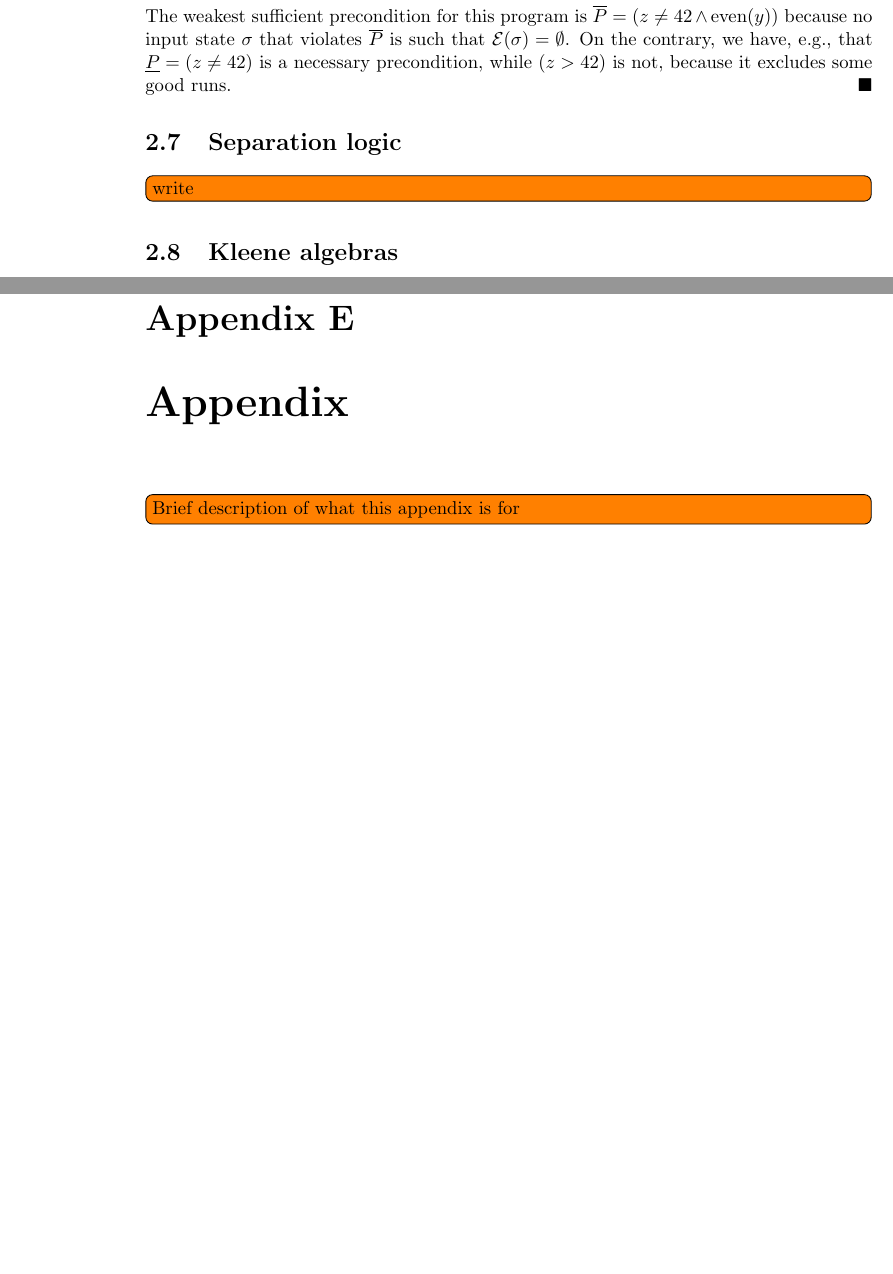
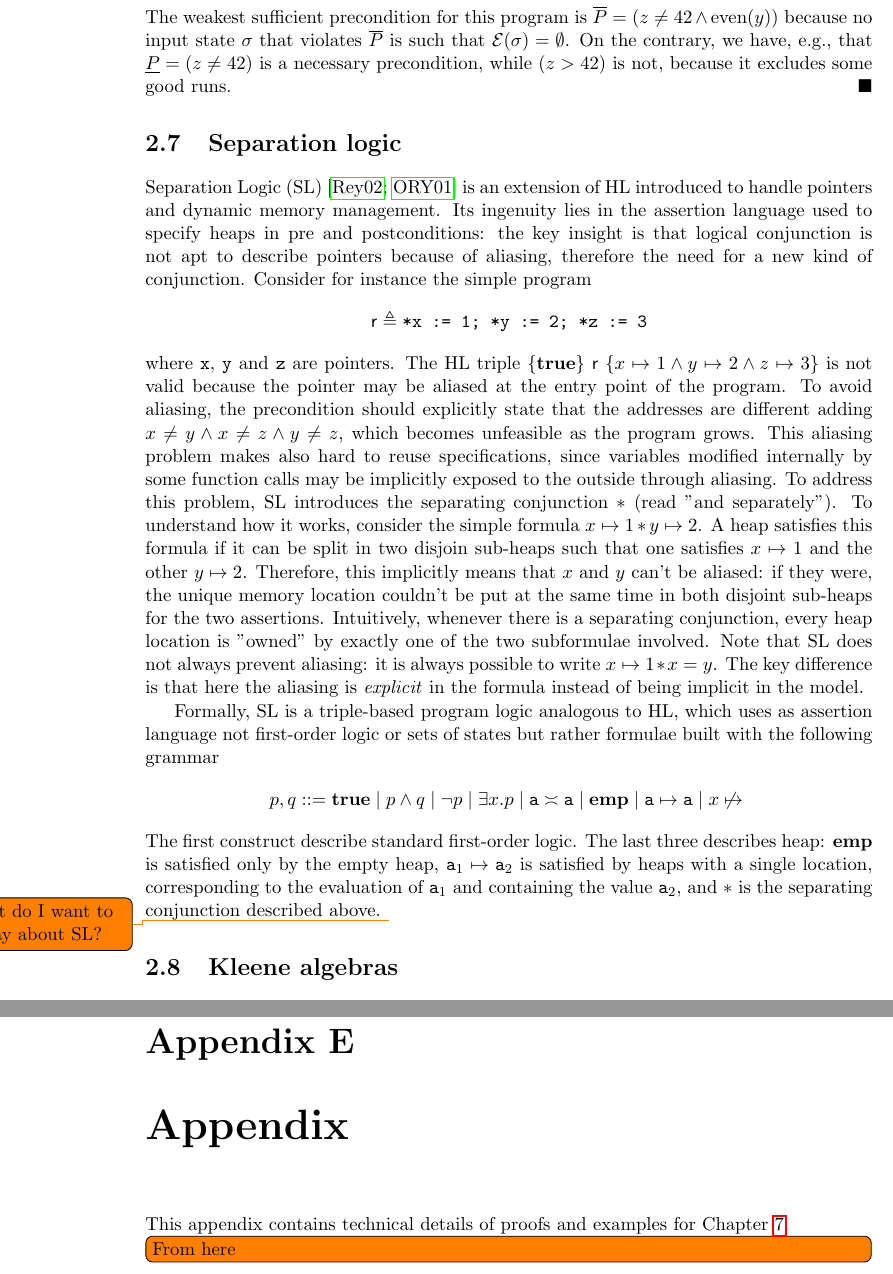
Before and after one commit to flavio-a/phd-thesis, a LaTeX thesis (phd-thesis.tex, which reads chapters/020-background.tex, chapters/130-appendix-pdr.tex): two parts of pages 17 and 174 of 176, joined at a grey line, cut so that both start at the same text, the shorter picture padded with empty space. Compiled offline with pdfLaTeX.

Commit message:
Section on SL and some cleanup

```diff
--- a/chapters/020-background.tex
+++ b/chapters/020-background.tex
@@ -308,8 +307,22 @@ if (x is even) {
 	On the contrary, we have, e.g., that $\underline{P}= (z\neq 42)$ is a necessary precondition, while $(z > 42)$ is not, because it excludes some good runs.
 \end{example}
 
-\section{Separation logic}
-\todo[inline]{write}
+\section{Separation logic}\label{sec:bg:sl}
+Separation Logic (SL)~\cite{Reynolds02,ORY01} is an extension of HL introduced to handle pointers and dynamic memory management. Its ingenuity lies in the assertion language used to specify heaps in pre and postconditions: the key insight is that logical conjunction is not apt to describe pointers because of aliasing, therefore the need for a new kind of conjunction.
+Consider for instance the simple program
+\[
+\regr \eqdef \code{*x := 1; *y := 2; *z := 3}
+\]
+where \code{x}, \code{y} and \code{z} are pointers. The HL triple $\hltriple{\true}{\regr}{x \mapsto 1 \land y \mapsto 2 \land z \mapsto 3}$ is not valid because the pointer may be aliased at the entry point of the program. To avoid aliasing, the precondition should explicitly state that the addresses are different adding $x \neq y \land x \neq z \land y \neq z$, which becomes unfeasible as the program grows. This aliasing problem makes also hard to reuse specifications, since variables modified internally by some function calls may be implicitly exposed to the outside through aliasing.
+To address this problem, SL introduces the separating conjunction $\andsep$ (read "and separately"). To understand how it works, consider the simple formula $x \mapsto 1 \andsep y \mapsto 2$. A heap satisfies this formula if it can be split in two disjoin sub-heaps such that one satisfies $x \mapsto 1$ and the other $y \mapsto 2$. Therefore, this implicitly means that $x$ and $y$ can't be aliased: if they were, the unique memory location couldn't be put at the same time in both disjoint sub-heaps for the two assertions. Intuitively, whenever there is a separating conjunction, every heap location is "owned" by exactly one of the two subformulae involved.
+Note that SL does not always prevent aliasing: it is always possible to write $x \mapsto 1 \andsep x = y$. The key difference is that here the aliasing is \emph{explicit} in the formula instead of being implicit in the model.
+
+Formally, SL is a triple-based program logic analogous to HL, which uses as assertion language not first-order logic or sets of states but rather formulae built with the following grammar
+\begin{align*}
+	p, q ::= & \; \true \mid p \land q \mid \lnot p \mid \exists x . p \mid \code{a} \asymp \code{a} \mid \emp \mid \code{a} \mapsto \code{a} \mid x \dealloc
+\end{align*}
+The first construct describe standard first-order logic. The last three describes heap: $\emp$ is satisfied only by the empty heap, $\code{a}_1 \mapsto \code{a}_2$ is satisfied by heaps with a single location, corresponding to the evaluation of $\code{a}_1$ and containing the value $\code{a}_2$, and $\andsep$ is the separating conjunction described above.
+\todo{What do I want to do say about SL?}
 
 \section{Kleene algebras}\label{sec:bg:algebra}
 In this Section, we present Kleene algebras as an algebraic formulation that is able to describe programs.
--- a/chapters/130-appendix-pdr.tex
+++ b/chapters/130-appendix-pdr.tex
@@ -1,4 +1,6 @@
 % !TEX root = ../phd-thesis.tex
 
 \chapter{Appendix}\label{ch:app:pdr}
-\todo[inline]{Brief description of what this appendix is for}
+\chaptermark{Supplementary materials}
+This appendix contains technical details of proofs and examples for Chapter~\ref{ch:pdr}.
+\fromhere
```
Also changed, not shown: bibfile.bib (+0 -17 lines), chapters/040-ai-under.tex (+0 -4 lines), chapters/050-sil.tex (+2 -3 lines), chapters/070-pdr.tex (+1 -1 lines), chapters/105-appendix-uai.tex (+1 -0 lines), chapters/110-appendix-sil.tex (+1 -0 lines), chapters/120-appendix-lcla.tex (+1 -0 lines), phd-thesis.tex (+1 -12 lines), phd-thesis.pdf, chapters/020-background.tex (1 more changed lines).
